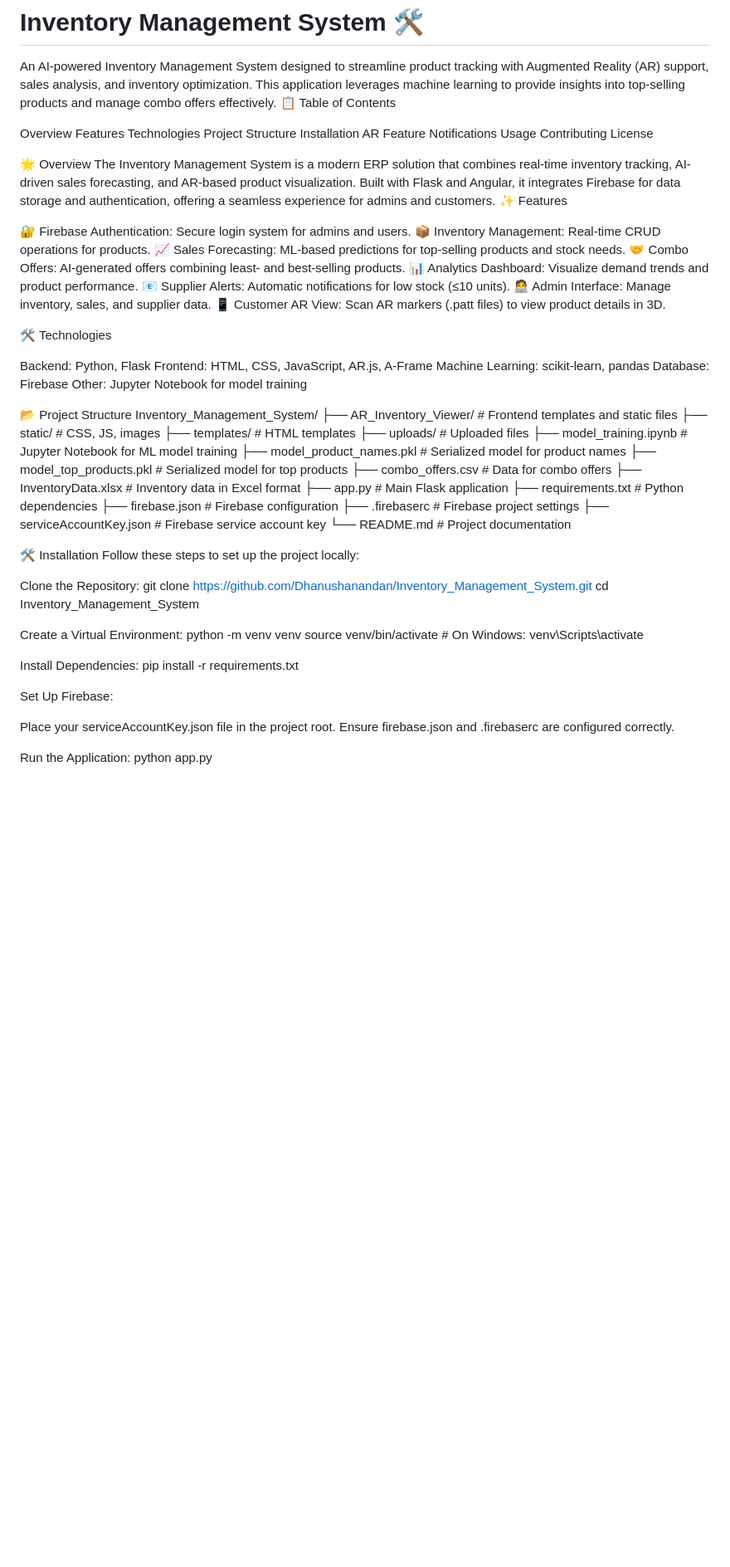
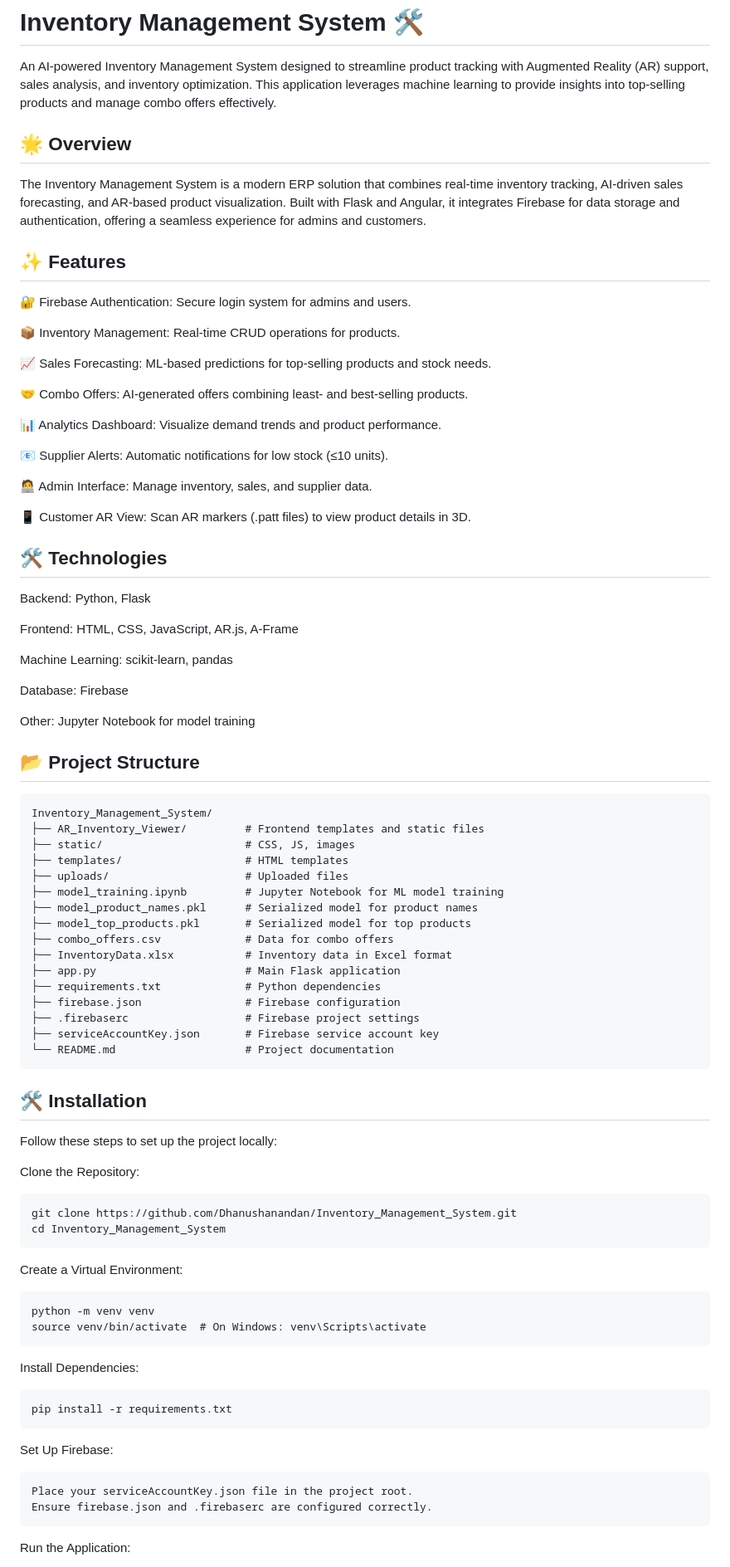
Before and after one commit to Dhanushanandan/Inventory_Management_System, a Markdown page: README.md, the part around one of its changes. Shown at 83% size. GitHub-like rendering; blank space fills up the shorter version.

````diff
--- a/README.md
+++ b/README.md
@@ -1,40 +1,42 @@
 # Inventory Management System 🛠️
 An AI-powered Inventory Management System designed to streamline product tracking with Augmented Reality (AR) support, sales analysis, and inventory optimization. This application leverages machine learning to provide insights into top-selling products and manage combo offers effectively.
-📋 Table of Contents
 
-Overview
-Features
-Technologies
-Project Structure
-Installation
-AR Feature
-Notifications
-Usage
-Contributing
-License
+## 🌟 Overview
+The Inventory Management System is a modern ERP solution that combines real-time inventory tracking, AI-driven sales forecasting, and AR-based product visualization. Built with Flask and Angular, it integrates Firebase for data storage and authentication, offering a seamless experience for admins and customers.
 
-🌟 Overview
-The Inventory Management System is a modern ERP solution that combines real-time inventory tracking, AI-driven sales forecasting, and AR-based product visualization. Built with Flask and Angular, it integrates Firebase for data storage and authentication, offering a seamless experience for admins and customers.
-✨ Features
+## ✨ Features
 
 🔐 Firebase Authentication: Secure login system for admins and users.
+
 📦 Inventory Management: Real-time CRUD operations for products.
+
 📈 Sales Forecasting: ML-based predictions for top-selling products and stock needs.
+
 🤝 Combo Offers: AI-generated offers combining least- and best-selling products.
+
 📊 Analytics Dashboard: Visualize demand trends and product performance.
+
 📧 Supplier Alerts: Automatic notifications for low stock (≤10 units).
+
 🧑‍💻 Admin Interface: Manage inventory, sales, and supplier data.
+
 📱 Customer AR View: Scan AR markers (.patt files) to view product details in 3D.
 
-🛠️ Technologies
+
+## 🛠️ Technologies
 
 Backend: Python, Flask
+
 Frontend: HTML, CSS, JavaScript, AR.js, A-Frame
+
 Machine Learning: scikit-learn, pandas
+
 Database: Firebase
+
 Other: Jupyter Notebook for model training
 
-📂 Project Structure
+## 📂 Project Structure
+```plaintext
 Inventory_Management_System/
 ├── AR_Inventory_Viewer/         # Frontend templates and static files
 ├── static/                      # CSS, JS, images
@@ -51,29 +53,36 @@ Inventory_Management_System/
 ├── .firebaserc                  # Firebase project settings
 ├── serviceAccountKey.json       # Firebase service account key
 └── README.md                    # Project documentation
+```
 
-🛠️ Installation
+## 🛠️ Installation
 Follow these steps to set up the project locally:
 
 Clone the Repository:
+```plaintext
 git clone https://github.com/Dhanushanandan/Inventory_Management_System.git
 cd Inventory_Management_System
+```
 
 
 Create a Virtual Environment:
+```plaintext
 python -m venv venv
 source venv/bin/activate  # On Windows: venv\Scripts\activate
+```
 
 
 Install Dependencies:
+```plaintext
 pip install -r requirements.txt
-
+```
 
 Set Up Firebase:
-
+```plaintext
 Place your serviceAccountKey.json file in the project root.
 Ensure firebase.json and .firebaserc are configured correctly.
-
+```
 
 Run the Application:
+```plaintext
 python app.py
````
Also changed, not shown: other parts of README.md (+13 -8 lines).
